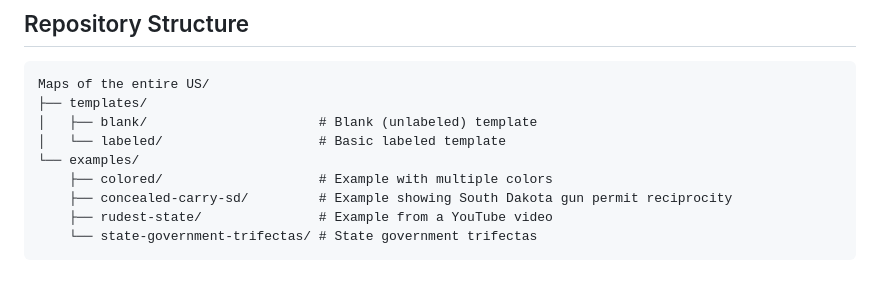
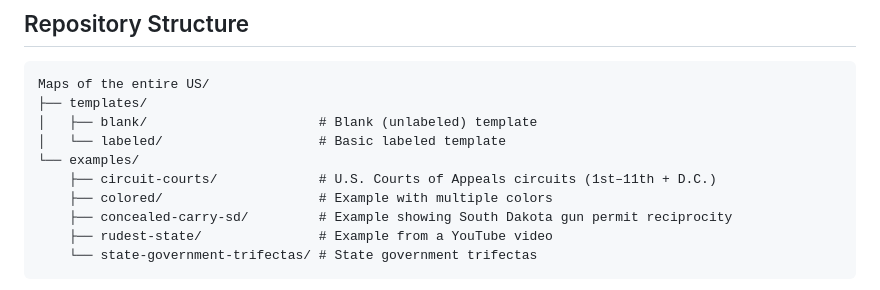
Before and after one commit to TheCodeWan/US-State-Templates, a Markdown page: README.md, the part around the change. Rendered like a GitHub page.

Commit message:
Document circuit-courts example in README structure

```diff
--- a/README.md
+++ b/README.md
@@ -27,6 +27,7 @@ Maps of the entire US/
 │   ├── blank/                      # Blank (unlabeled) template
 │   └── labeled/                    # Basic labeled template
 └── examples/
+    ├── circuit-courts/             # U.S. Courts of Appeals circuits (1st–11th + D.C.)
     ├── colored/                    # Example with multiple colors
     ├── concealed-carry-sd/         # Example showing South Dakota gun permit reciprocity
     ├── rudest-state/               # Example from a YouTube video
```
